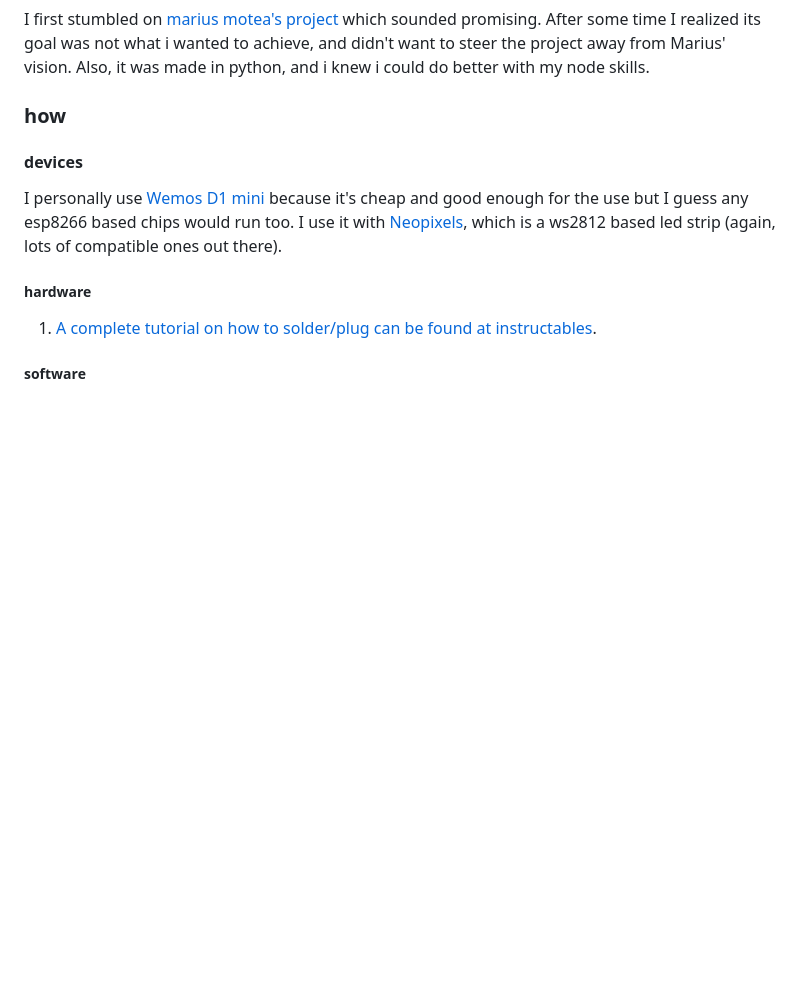
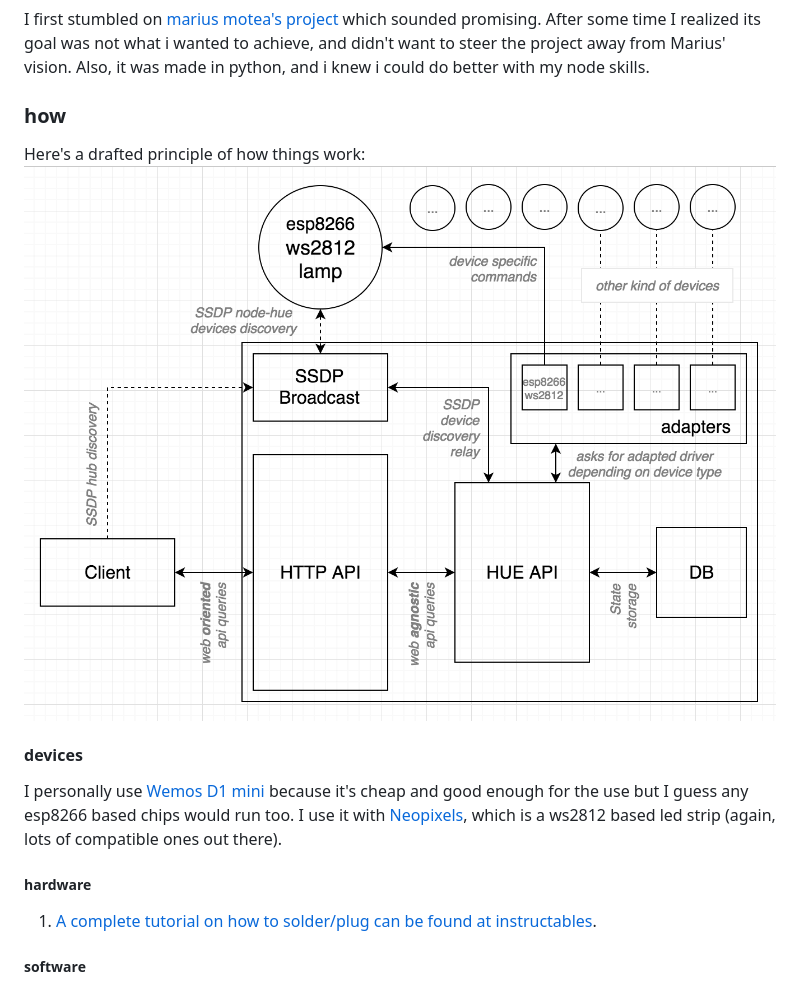
Before and after one commit to just-another-archive/node-hue, a Markdown page: README.md, the part around the change. Rendered like a GitHub page; pictures changed too: schematics.png (added); blank space fills up the shorter version.

Commit message:
adds visual infos in readme

```diff
--- a/README.md
+++ b/README.md
@@ -10,6 +10,9 @@ That's it.
 I first stumbled on [marius motea's project](https://github.com/mariusmotea/diyHue) which sounded promising. After some time I realized its goal was not what i wanted to achieve, and didn't want to steer the project away from Marius' vision. Also, it was made in python, and i knew i could do better with my node skills.
 
 ### how
+Here's a drafted principle of how things work:
+![schematics](schematics.png)
+
 #### devices
 I personally use [Wemos D1 mini](https://wiki.wemos.cc/products:d1:d1_mini) because it's cheap and good enough for the use but I guess any esp8266 based chips would run too. I use it with [Neopixels](https://www.adafruit.com/product/1138), which is a ws2812 based led strip (again, lots of compatible ones out there).
 
```
